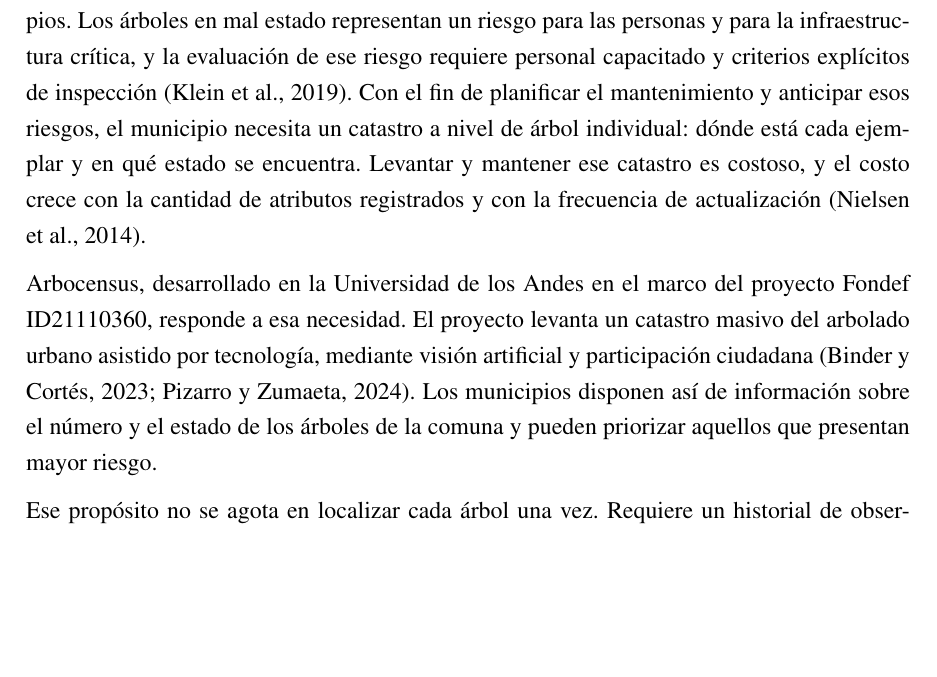
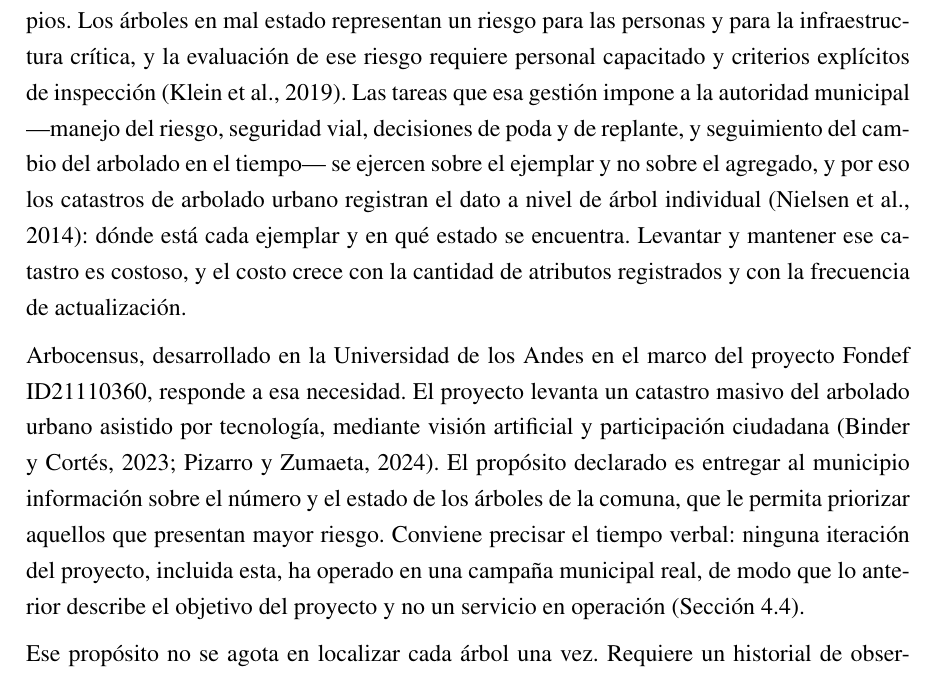
Before and after one commit to AlbertoZuiga/arbocensus, a LaTeX thesis (docs/thesis/main.tex, which reads docs/thesis/secciones/01-problematica.tex): part of page 10 of 128 before the commit and part of page 10 of 129 after it, cut so that both start at the same text, the shorter picture padded with empty space. Compiled offline with pdfLaTeX.

Commit message:
docs(thesis): acredita el nivel de árbol individual y acota el alcance logrado
nielsen2014review es el review de inventarios a nivel de árbol individual y
sostiene por qué la gestión municipal opera sobre el ejemplar; se cita en la
afirmación que lo necesita, no solo en la del costo. La segunda afirmación no
tiene fuente que la sostenga porque describe un despliegue que no ocurrió: pasa
a enunciar el propósito del proyecto, con la remisión a limitaciones.

Co-Authored-By: Claude Opus 5 <noreply@anthropic.com>

```diff
--- a/docs/thesis/secciones/01-problematica.tex
+++ b/docs/thesis/secciones/01-problematica.tex
@@ -6,17 +6,21 @@
 El arbolado urbano es parte de la infraestructura de la ciudad y su gestión recae en los municipios.
 Los árboles en mal estado representan un riesgo para las personas y para la infraestructura crítica,
 y la evaluación de ese riesgo requiere personal capacitado y criterios explícitos de inspección
-\citep{klein2019risk}. Con el fin de planificar el mantenimiento y anticipar esos riesgos, el
-municipio necesita un catastro a nivel de árbol individual: dónde está cada ejemplar y en qué estado
-se encuentra. Levantar y mantener ese catastro es costoso, y el costo crece con la cantidad de
-atributos registrados y con la frecuencia de actualización \citep{nielsen2014review}.
+\citep{klein2019risk}. Las tareas que esa gestión impone a la autoridad municipal ---manejo del
+riesgo, seguridad vial, decisiones de poda y de replante, y seguimiento del cambio del arbolado en
+el tiempo--- se ejercen sobre el ejemplar y no sobre el agregado, y por eso los catastros de
+arbolado urbano registran el dato a nivel de árbol individual \citep{nielsen2014review}: dónde está
+cada ejemplar y en qué estado se encuentra. Levantar y mantener ese catastro es costoso, y el costo
+crece con la cantidad de atributos registrados y con la frecuencia de actualización.
 
 Arbocensus, desarrollado en la Universidad de los Andes en el marco del proyecto Fondef ID21110360,
 responde a esa necesidad. El proyecto levanta un catastro masivo del arbolado urbano asistido por
 tecnología, mediante visión artificial y participación ciudadana
-\citep{binder-cortes2023,pizarro-zumaeta2024}. Los municipios disponen así de información sobre el
-número y el estado de los árboles de la comuna y pueden priorizar aquellos que presentan mayor
-riesgo.
+\citep{binder-cortes2023,pizarro-zumaeta2024}. El propósito declarado es entregar al municipio
+información sobre el número y el estado de los árboles de la comuna, que le permita priorizar
+aquellos que presentan mayor riesgo. Conviene precisar el tiempo verbal: ninguna iteración del
+proyecto, incluida esta, ha operado en una campaña municipal real, de modo que lo anterior describe
+el objetivo del proyecto y no un servicio en operación (Sección~\ref{sec:limitaciones}).
 
 Ese propósito no se agota en localizar cada árbol una vez. Requiere un historial de observaciones
 por árbol a lo largo del tiempo ---objetivo declarado del proyecto \citep{pizarro-zumaeta2024}--- y
```
